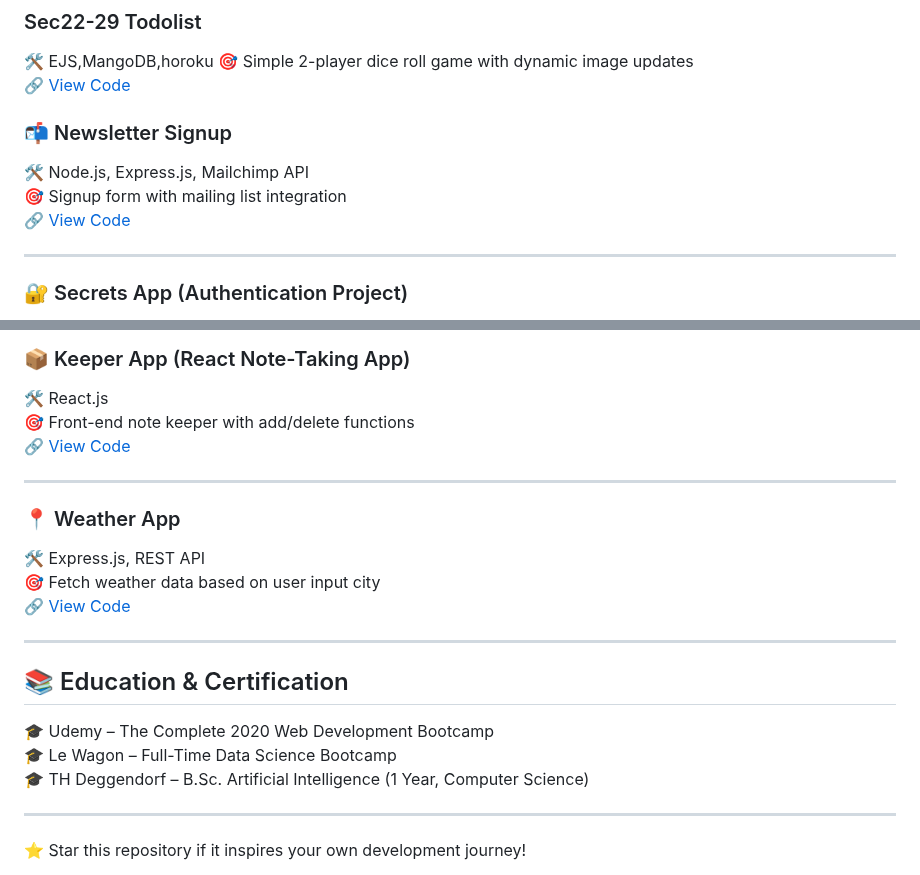
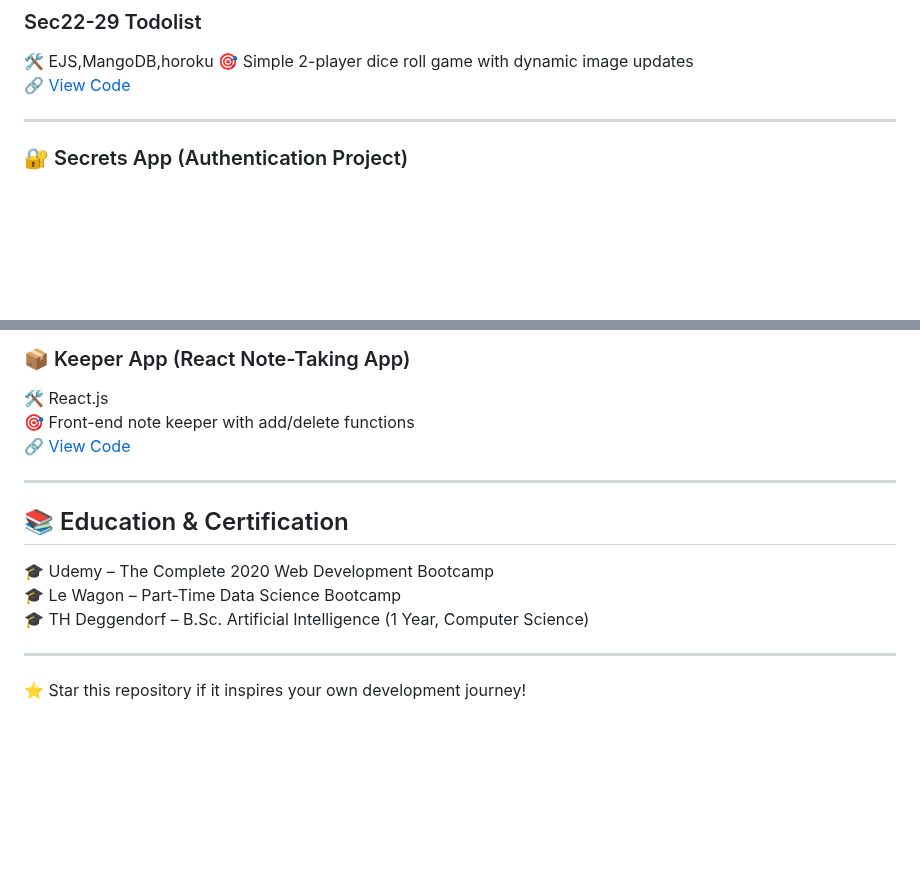
Before and after one commit to shiro101010101/Udemy2020Complete-Web-Development-Bootcamp, a Markdown page: README.md, 2 parts joined by grey strips. Rendered like a GitHub page; blank space fills up the shorter version.

```diff
--- a/README.md
+++ b/README.md
@@ -35,11 +35,6 @@ From HTML to full-stack deployment, these projects highlight my journey in maste
 🎯 Simple 2-player dice roll game with dynamic image updates
 🔗 [View Code](https://github.com/shiro101010101/Udemy2020Complete-Web-Development-Bootcamp/tree/master/ToDoList)
 
-### 📬 Newsletter Signup
-🛠 Node.js, Express.js, Mailchimp API
-🎯 Signup form with mailing list integration
-🔗 [View Code](https://github.com/shiro101010101/Udemy2020Complete-Web-Development-Bootcamp/tree/master/Newsletter-Signup)
-
 ---
 
 ### 🔐 Secrets App (Authentication Project)
@@ -63,17 +58,10 @@ From HTML to full-stack deployment, these projects highlight my journey in maste
 
 ---
 
-### 📍 Weather App
-🛠 Express.js, REST API
-🎯 Fetch weather data based on user input city
-🔗 [View Code](https://github.com/shiro101010101/Udemy2020Complete-Web-Development-Bootcamp/tree/master/Weather%20Project)
-
----
-
 ## 📚 Education & Certification
 
 🎓 Udemy – The Complete 2020 Web Development Bootcamp
-🎓 Le Wagon – Full-Time Data Science Bootcamp
+🎓 Le Wagon – Part-Time Data Science Bootcamp
 🎓 TH Deggendorf – B.Sc. Artificial Intelligence (1 Year, Computer Science)
 
 ---
```
